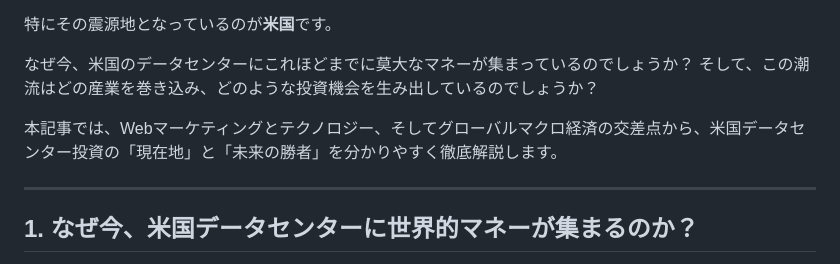
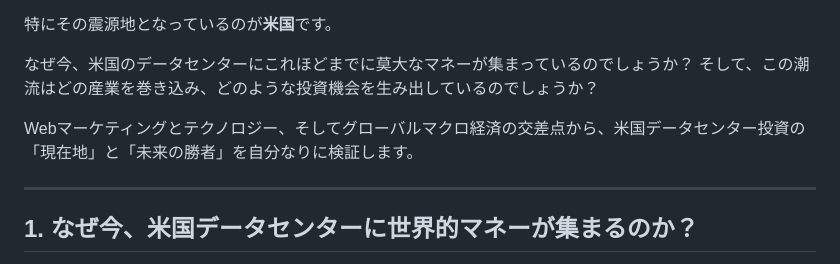
Before and after one commit to mbook03/python-, a Markdown page: post_20260925.md, the part around the change. Rendered like a GitHub page.

```diff
--- a/post_20260925.md
+++ b/post_20260925.md
@@ -6,7 +6,7 @@
 
 なぜ今、米国のデータセンターにこれほどまでに莫大なマネーが集まっているのでしょうか？ そして、この潮流はどの産業を巻き込み、どのような投資機会を生み出しているのでしょうか？
 
-本記事では、Webマーケティングとテクノロジー、そしてグローバルマクロ経済の交差点から、米国データセンター投資の「現在地」と「未来の勝者」を分かりやすく徹底解説します。
+Webマーケティングとテクノロジー、そしてグローバルマクロ経済の交差点から、米国データセンター投資の「現在地」と「未来の勝者」を自分なりに検証します。
 
 ---
 
```
